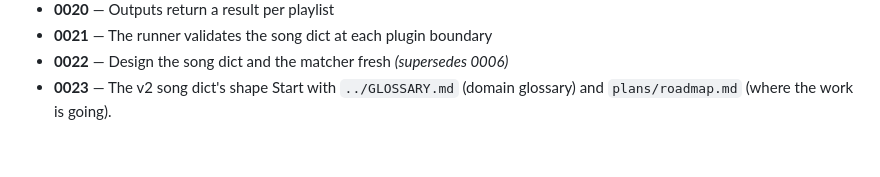
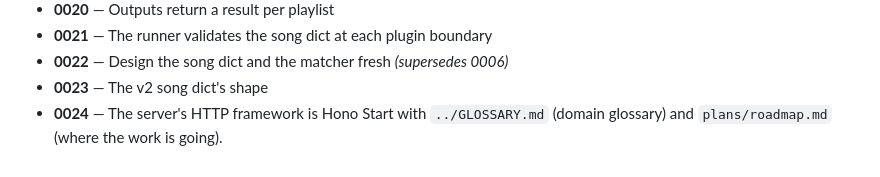
Before and after one commit to XDGFX/ultrasonics, a Markdown page: docs/README.md, the part around the change. GitHub-like rendering.

```diff
--- a/docs/README.md
+++ b/docs/README.md
@@ -64,4 +64,5 @@ operating model was largely a hand-rolled version of what `/wayfinder` and `AGEN
 - **0021** — The runner validates the song dict at each plugin boundary
 - **0022** — Design the song dict and the matcher fresh *(supersedes 0006)*
 - **0023** — The v2 song dict's shape
+- **0024** — The server's HTTP framework is Hono
 Start with `../GLOSSARY.md` (domain glossary) and `plans/roadmap.md` (where the work is going).
```
Also changed, not shown: docs/adr/0024-the-server-http-framework-is-hono.md (added, +50 -0 lines), docs/research/http-framework.md (added, +359 -0 lines).
